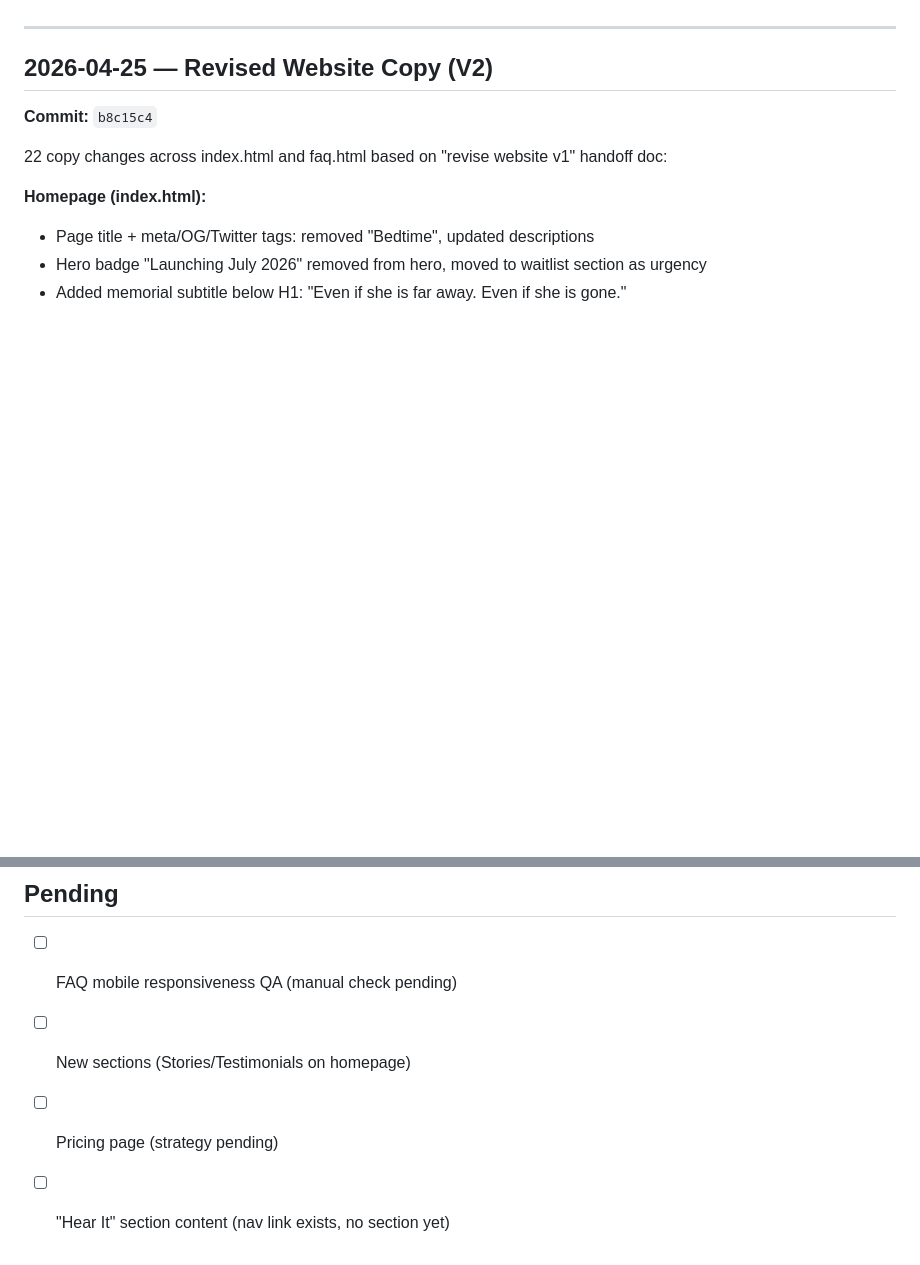
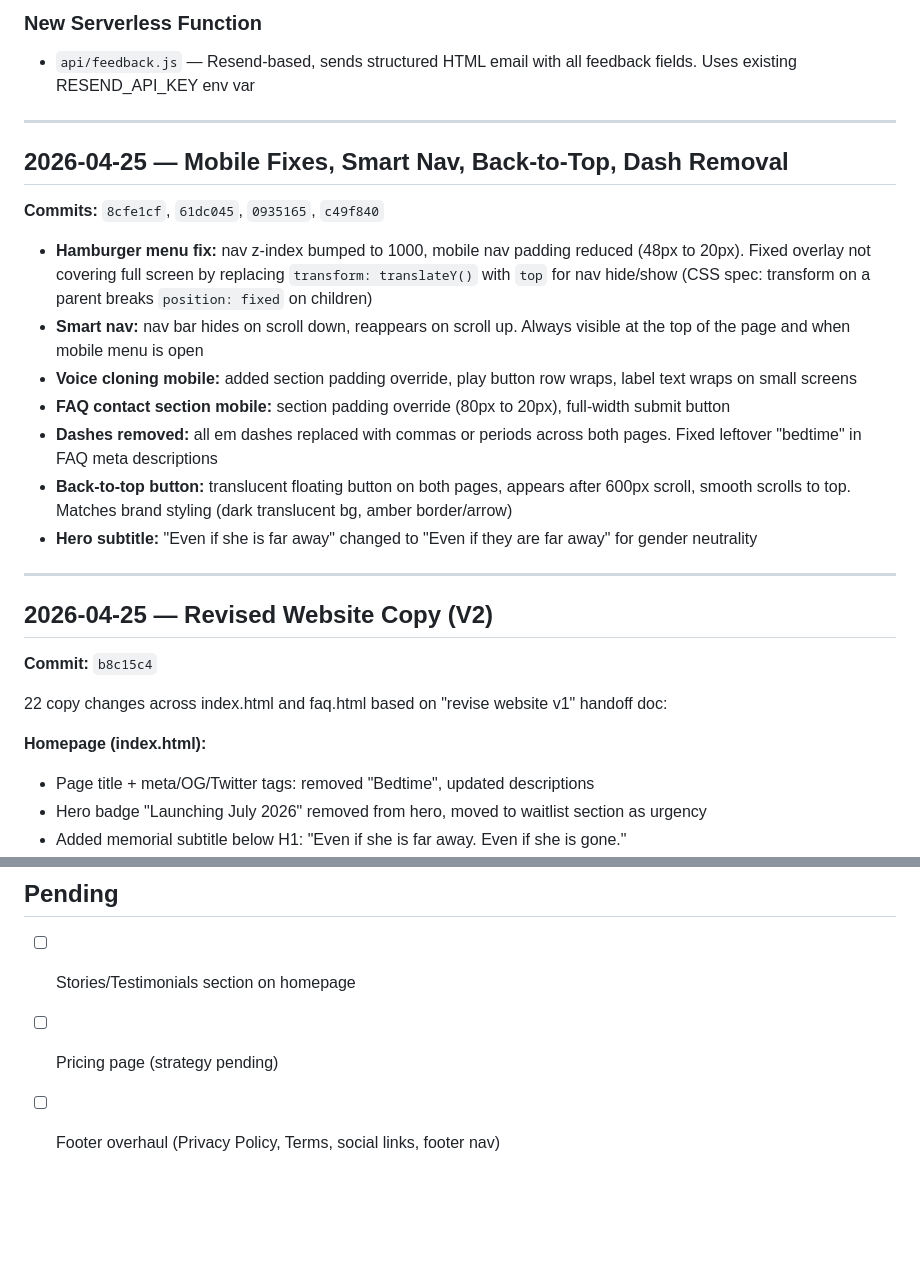
Before and after one commit to skach7/navuraah-website, a Markdown page: CHANGELOG.md, 2 parts joined by grey strips. Rendered like a GitHub page; blank space fills up the shorter version.

Commit message:
Update CHANGELOG with About, Demo, Feedback, Nav, and Mobile fixes
Co-Authored-By: Claude Opus 4.6 (1M context) <noreply@anthropic.com>

```diff
--- a/CHANGELOG.md
+++ b/CHANGELOG.md
@@ -4,3 +63,18 @@ All notable changes to the Rooh by Navu Raah website.
+### New Serverless Function
+- `api/feedback.js` — Resend-based, sends structured HTML email with all feedback fields. Uses existing RESEND_API_KEY env var
+
+---
+
+## 2026-04-25 — Mobile Fixes, Smart Nav, Back-to-Top, Dash Removal
+**Commits:** `8cfe1cf`, `61dc045`, `0935165`, `c49f840`
+
+- **Hamburger menu fix:** nav z-index bumped to 1000, mobile nav padding reduced (48px to 20px). Fixed overlay not covering full screen by replacing `transform: translateY()` with `top` for nav hide/show (CSS spec: transform on a parent breaks `position: fixed` on children)
+- **Smart nav:** nav bar hides on scroll down, reappears on scroll up. Always visible at the top of the page and when mobile menu is open
+- **Voice cloning mobile:** added section padding override, play button row wraps, label text wraps on small screens
+- **FAQ contact section mobile:** section padding override (80px to 20px), full-width submit button
+- **Dashes removed:** all em dashes replaced with commas or periods across both pages. Fixed leftover "bedtime" in FAQ meta descriptions
+- **Back-to-top button:** translucent floating button on both pages, appears after 600px scroll, smooth scrolls to top. Matches brand styling (dark translucent bg, amber border/arrow)
+- **Hero subtitle:** "Even if she is far away" changed to "Even if they are far away" for gender neutrality
 
 ---
 
@@ -111,7 +185,6 @@ All notable changes to the Rooh by Navu Raah website.
 ---
 
 ## Pending
-- [ ] FAQ mobile responsiveness QA (manual check pending)
-- [ ] New sections (Stories/Testimonials on homepage)
+- [ ] Stories/Testimonials section on homepage
 - [ ] Pricing page (strategy pending)
-- [ ] "Hear It" section content (nav link exists, no section yet)
+- [ ] Footer overhaul (Privacy Policy, Terms, social links, footer nav)
```
Also changed, not shown: other parts of CHANGELOG.md (+59 -0 lines).
